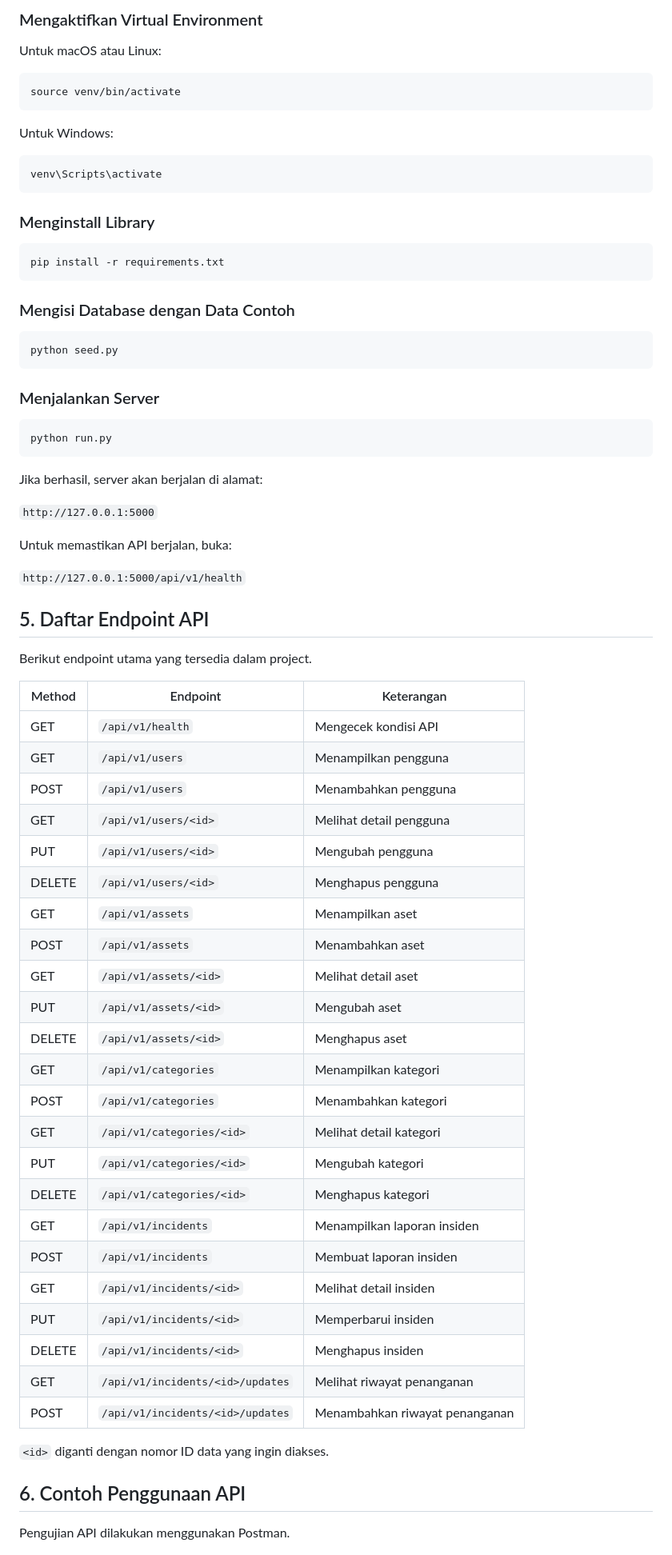
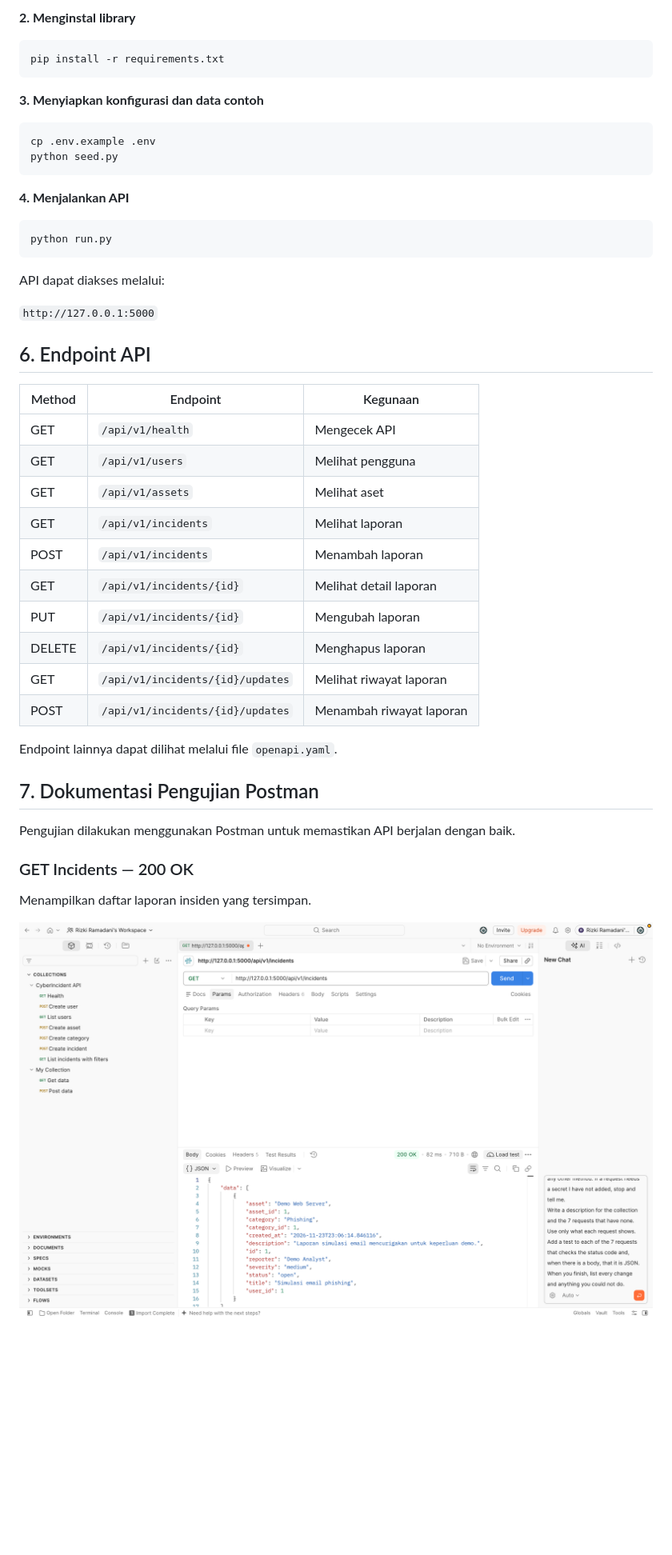
Before and after one commit to rizkirmadani/CyberIncident-API, a Markdown page: README.md, the part around one of its changes. Shown at 80% size. Drawn GitHub-style; pictures changed too: docs/screenshots/get-incidents.png (added); blank space fills up the shorter version.

````diff
--- a/README.md
+++ b/README.md
@@ -61,78 +55,52 @@ python3 -m venv venv
 ```
 
-### Mengaktifkan Virtual Environment
-
-Untuk macOS atau Linux:
-
-```bash
-source venv/bin/activate
-```
-
-Untuk Windows:
-
-```bash
-venv\Scripts\activate
-```
-
-### Menginstall Library
+**2. Menginstal library**
 
 ```bash
 pip install -r requirements.txt
 ```
 
-### Mengisi Database dengan Data Contoh
+**3. Menyiapkan konfigurasi dan data contoh**
 
 ```bash
+cp .env.example .env
 python seed.py
 ```
 
-### Menjalankan Server
+**4. Menjalankan API**
 
 ```bash
 python run.py
 ```
 
-Jika berhasil, server akan berjalan di alamat:
+API dapat diakses melalui:
 
 `http://127.0.0.1:5000`
 
-Untuk memastikan API berjalan, buka:
+## 6. Endpoint API
 
-`http://127.0.0.1:5000/api/v1/health`
+| Method | Endpoint | Kegunaan |
+|---|---|---|
+| GET | `/api/v1/health` | Mengecek API |
+| GET | `/api/v1/users` | Melihat pengguna |
+| GET | `/api/v1/assets` | Melihat aset |
+| GET | `/api/v1/incidents` | Melihat laporan |
+| POST | `/api/v1/incidents` | Menambah laporan |
+| GET | `/api/v1/incidents/{id}` | Melihat detail laporan |
+| PUT | `/api/v1/incidents/{id}` | Mengubah laporan |
+| DELETE | `/api/v1/incidents/{id}` | Menghapus laporan |
+| GET | `/api/v1/incidents/{id}/updates` | Melihat riwayat laporan |
+| POST | `/api/v1/incidents/{id}/updates` | Menambah riwayat laporan |
 
-## 5. Daftar Endpoint API
+Endpoint lainnya dapat dilihat melalui file `openapi.yaml`.
 
-Berikut endpoint utama yang tersedia dalam project.
+## 7. Dokumentasi Pengujian Postman
 
-| Method | Endpoint | Keterangan |
-|---|---|---|
-| GET | `/api/v1/health` | Mengecek kondisi API |
-| GET | `/api/v1/users` | Menampilkan pengguna |
-| POST | `/api/v1/users` | Menambahkan pengguna |
-| GET | `/api/v1/users/<id>` | Melihat detail pengguna |
-| PUT | `/api/v1/users/<id>` | Mengubah pengguna |
-| DELETE | `/api/v1/users/<id>` | Menghapus pengguna |
-| GET | `/api/v1/assets` | Menampilkan aset |
-| POST | `/api/v1/assets` | Menambahkan aset |
-| GET | `/api/v1/assets/<id>` | Melihat detail aset |
-| PUT | `/api/v1/assets/<id>` | Mengubah aset |
-| DELETE | `/api/v1/assets/<id>` | Menghapus aset |
-| GET | `/api/v1/categories` | Menampilkan kategori |
-| POST | `/api/v1/categories` | Menambahkan kategori |
-| GET | `/api/v1/categories/<id>` | Melihat detail kategori |
-| PUT | `/api/v1/categories/<id>` | Mengubah kategori |
-| DELETE | `/api/v1/categories/<id>` | Menghapus kategori |
-| GET | `/api/v1/incidents` | Menampilkan laporan insiden |
-| POST | `/api/v1/incidents` | Membuat laporan insiden |
-| GET | `/api/v1/incidents/<id>` | Melihat detail insiden |
-| PUT | `/api/v1/incidents/<id>` | Memperbarui insiden |
-| DELETE | `/api/v1/incidents/<id>` | Menghapus insiden |
-| GET | `/api/v1/incidents/<id>/updates` | Melihat riwayat penanganan |
-| POST | `/api/v1/incidents/<id>/updates` | Menambahkan riwayat penanganan |
+Pengujian dilakukan menggunakan Postman untuk memastikan API berjalan dengan baik.
 
-`<id>` diganti dengan nomor ID data yang ingin diakses.
+### GET Incidents — 200 OK
 
-## 6. Contoh Penggunaan API
+Menampilkan daftar laporan insiden yang tersimpan.
 
-Pengujian API dilakukan menggunakan Postman.
+![GET Incidents](docs/screenshots/get-incidents.png)
 
````
Also changed, not shown: other parts of README.md (+70 -155 lines), docs/screenshots/delete-incident.png (added), docs/screenshots/not-found-404.png (added), docs/screenshots/post-incident.png (added), docs/screenshots/put-incident.png (added), docs/screenshots/validation-400.png (added).
